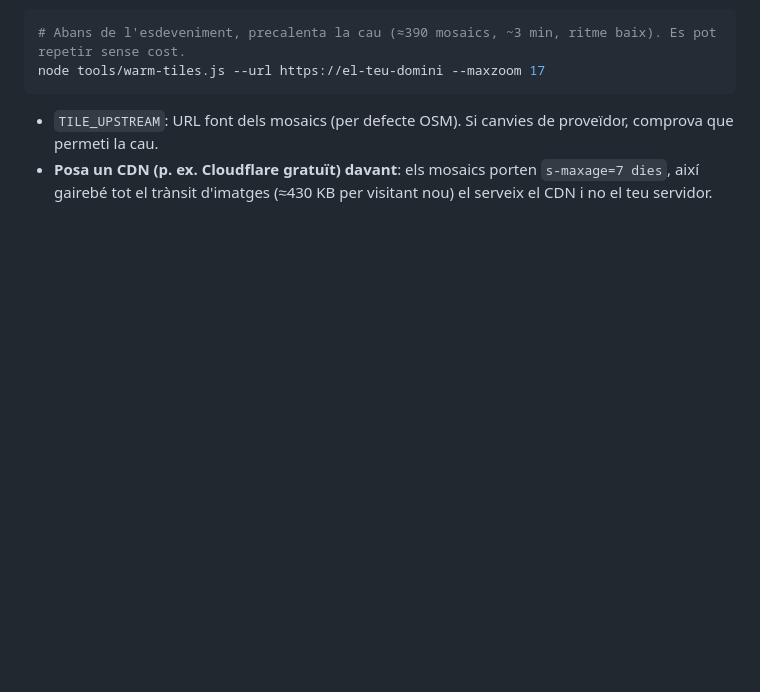
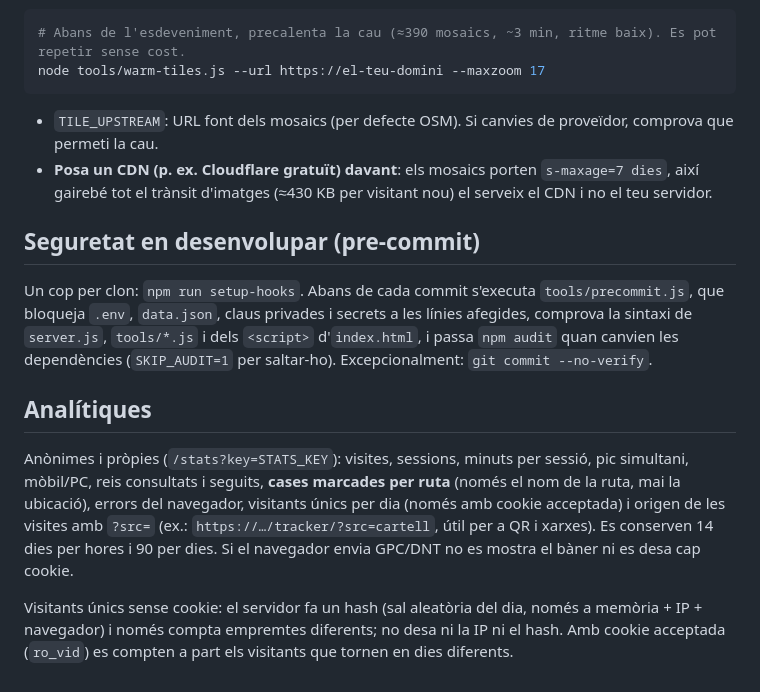
Before and after one commit to oriol-ferret/ReisOrient, a Markdown page: README.md, the part around the change. Drawn GitHub-style; blank space fills up the shorter version.

Commit message:
docs: document pre-commit hook and analytics

```diff
--- a/README.md
+++ b/README.md
@@ -166,3 +166,13 @@ node tools/warm-tiles.js --url https://el-teu-domini --maxzoom 17
 - `TILE_UPSTREAM`: URL font dels mosaics (per defecte OSM). Si canvies de proveïdor, comprova que permeti la cau.
 - **Posa un CDN (p. ex. Cloudflare gratuït) davant**: els mosaics porten `s-maxage=7 dies`, així gairebé tot el trànsit
   d'imatges (≈430 KB per visitant nou) el serveix el CDN i no el teu servidor.
+
+## Seguretat en desenvolupar (pre-commit)
+
+Un cop per clon: `npm run setup-hooks`. Abans de cada commit s'executa `tools/precommit.js`, que bloqueja `.env`, `data.json`, claus privades i secrets a les línies afegides, comprova la sintaxi de `server.js`, `tools/*.js` i dels `<script>` d'`index.html`, i passa `npm audit` quan canvien les dependències (`SKIP_AUDIT=1` per saltar-ho). Excepcionalment: `git commit --no-verify`.
+
+## Analítiques
+
+Anònimes i pròpies (`/stats?key=STATS_KEY`): visites, sessions, minuts per sessió, pic simultani, mòbil/PC, reis consultats i seguits, **cases marcades per ruta** (només el nom de la ruta, mai la ubicació), errors del navegador, visitants únics per dia (només amb cookie acceptada) i origen de les visites amb `?src=` (ex.: `https://…/tracker/?src=cartell`, útil per a QR i xarxes). Es conserven 14 dies per hores i 90 per dies. Si el navegador envia GPC/DNT no es mostra el bàner ni es desa cap cookie.
+
+Visitants únics sense cookie: el servidor fa un hash (sal aleatòria del dia, només a memòria + IP + navegador) i només compta empremtes diferents; no desa ni la IP ni el hash. Amb cookie acceptada (`ro_vid`) es compten a part els visitants que tornen en dies diferents.
```
